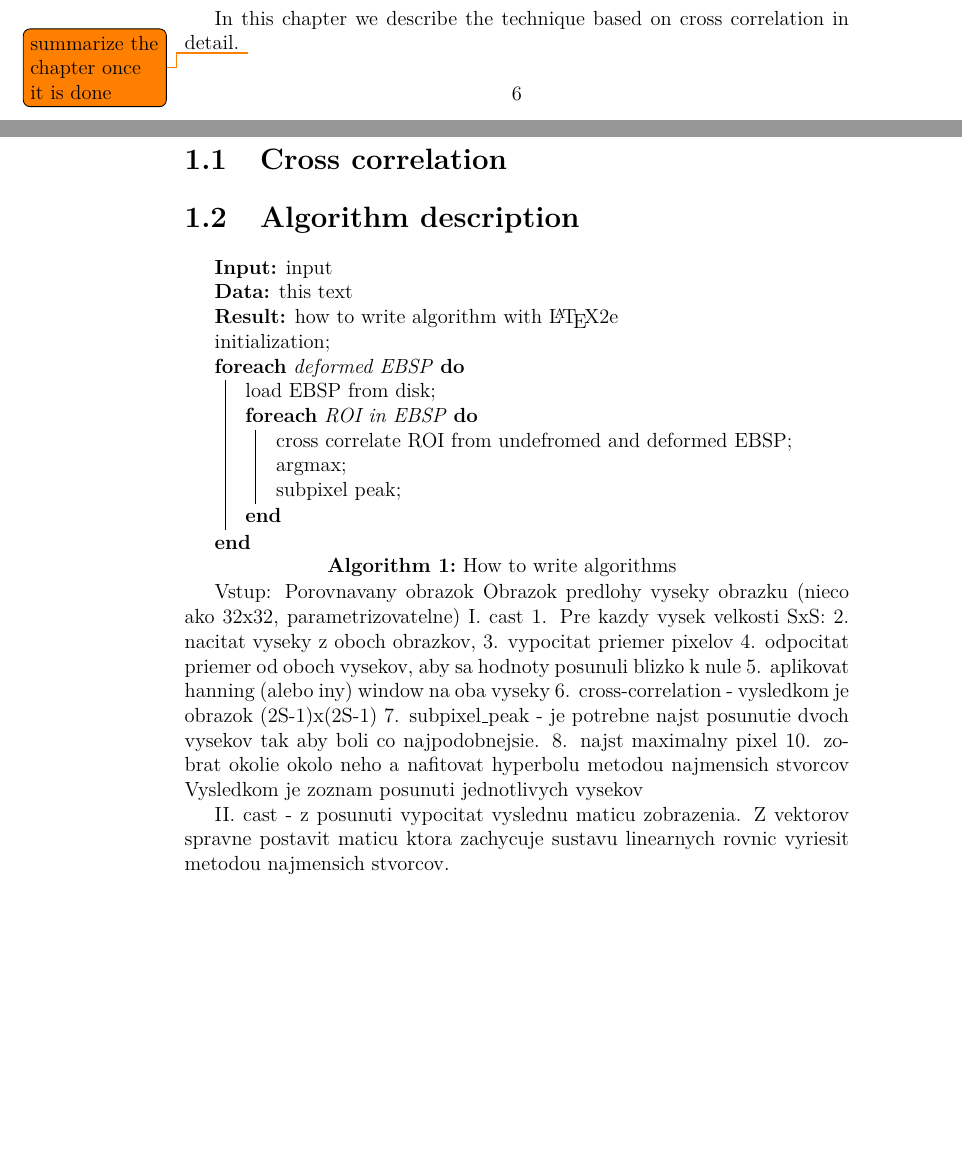
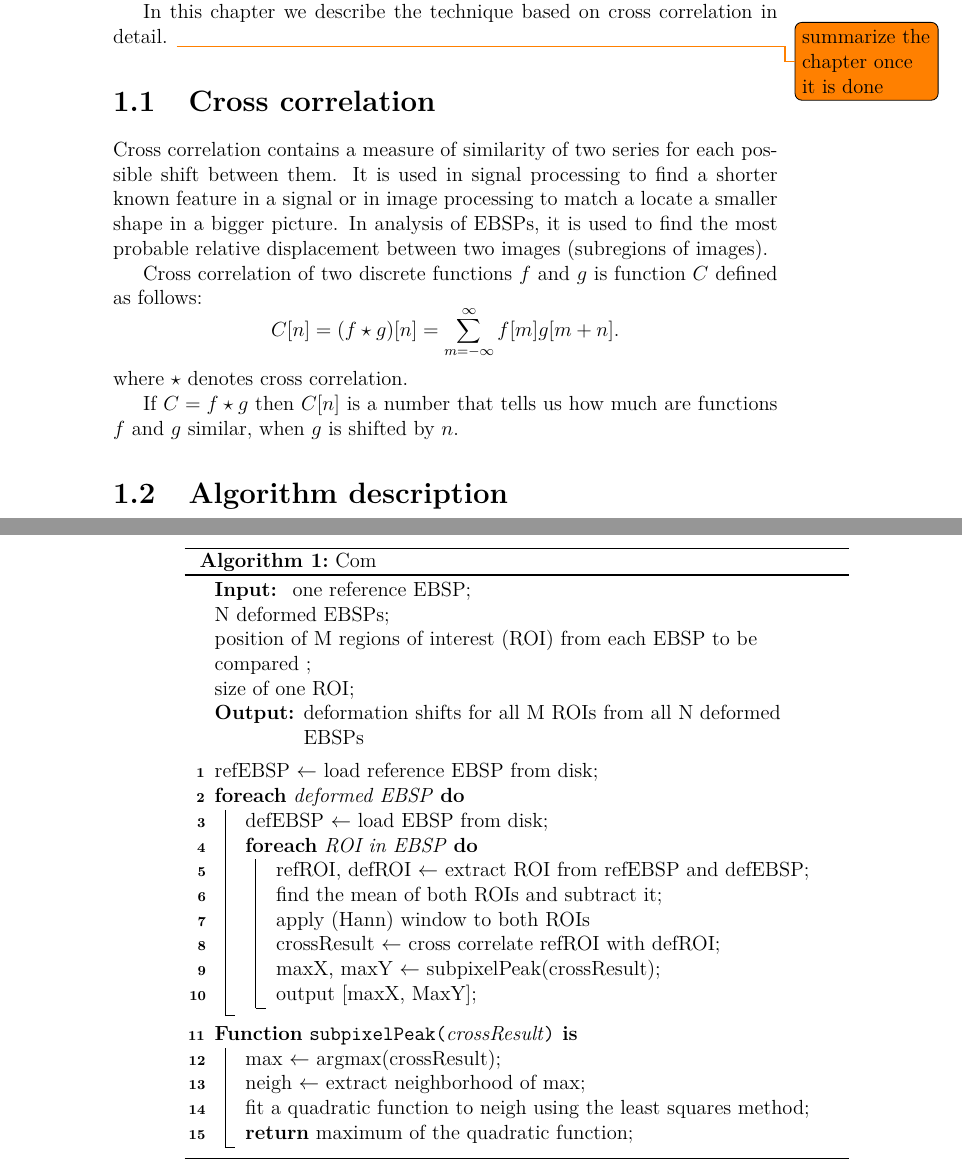
Before and after one commit to michalbali256/emida, a LaTeX thesis (thesis/thesis.tex, which reads thesis/chap01.tex): two parts of pages 14 and 16 of 28 before the commit and two parts of pages 15 and 16 of 28 after it, joined at a grey line, cut so that both start at the same text, the shorter picture padded with empty space. Compiled offline with pdfLaTeX.

Commit message:
cross corr WIP, algo

```diff
--- a/thesis/chap01.tex
+++ b/thesis/chap01.tex
@@ -59,43 +59,54 @@ In this chapter we describe the technique based on cross correlation in detail.
 
 \section{Cross correlation}
 
+Cross correlation contains a measure of similarity of two series for each possible shift between them. It is used in signal processing to find a shorter known feature in a signal or in image processing to match a locate a smaller shape in a bigger picture. In analysis of EBSPs, it is used to find the most probable relative displacement between two images (subregions of images).
 
+Cross correlation of two discrete functions $f$ and $g$ is function $C$ defined as follows:
+$$
+C[n] = (f \star g)[n] = \sum_{m=-\infty}^{\infty}f[m]g[m+n].
+$$
+where $\star$ denotes cross correlation.
 
+If $C = f \star g$ then $C[n]$ is a number that tells us how much are functions $f$ and $g$ similar, when $g$ is shifted by $n$.
 
 \section{Algorithm description}
 
-\begin{algorithm}[H]
-	\KwIn{input}
-	\KwData{this text}
-	\KwResult{how to write algorithm with \LaTeX2e }
-	initialization\;
+\begin{algorithm}
+	\caption{Com}
+
+	\KwIn{
+		one reference EBSP\;
+		N deformed EBSPs\;
+	 	position of M regions of interest (ROI) from each EBSP to be compared \;
+ 		size of one ROI\;}
+	\KwOut{deformation shifts for all M ROIs from all N deformed EBSPs}
+	\vspace{5px}
+
+	refEBSP  $\leftarrow$ load reference EBSP from disk\;
 	\ForEach{deformed EBSP}{
-		load EBSP from disk\;
+		defEBSP $\leftarrow$ load EBSP from disk\;
 		\ForEach{ROI in EBSP}{
-			cross correlate ROI from undefromed and deformed EBSP\;
-			argmax\;
-			subpixel peak\;
+			refROI, defROI $\leftarrow$ extract ROI from refEBSP and defEBSP\;
+
+			find the mean of both ROIs and subtract it\;
+			apply (Hann) window to both ROIs
+
+			crossResult $\leftarrow$ cross correlate refROI with defROI\;
+			%
+			maxX, maxY $\leftarrow$ subpixelPeak(crossResult)\;
+			output [maxX, MaxY]\;
 		}
 	}
-	\caption{How to write algorithms}
+
+	\SetKwProg{Fn}{Function}{ is}{end}
+	\SetKwFunction{FSubpixelPeak}{subpixelPeak}
+	\Fn{\FSubpixelPeak{crossResult}}{
+		max $\leftarrow$ argmax(crossResult)\;
+		neigh $\leftarrow$ extract neighborhood of max\;
+
+		fit a quadratic function to neigh using the least squares method\;
+		\KwRet maximum of the quadratic function\;
+	}
+
+
 \end{algorithm}
-
-Vstup:
-Porovnavany obrazok
-Obrazok predlohy
-vyseky obrazku (nieco ako 32x32, parametrizovatelne)
-I. cast
-1. Pre kazdy vysek velkosti SxS:
-2. nacitat vyseky z oboch obrazkov,
-3. vypocitat priemer pixelov
-4. odpocitat priemer od oboch vysekov, aby sa hodnoty posunuli blizko k nule
-5. aplikovat hanning (alebo iny) window na oba vyseky
-6. cross-correlation - vysledkom je obrazok (2S-1)x(2S-1)
-7. subpixel\_peak - je potrebne najst posunutie dvoch vysekov tak aby boli co najpodobnejsie.
-8. najst maximalny pixel
-10. zobrat okolie okolo neho a nafitovat hyperbolu metodou najmensich stvorcov
-Vysledkom je zoznam posunuti jednotlivych vysekov
-
-II. cast - z posunuti vypocitat vyslednu maticu zobrazenia.
-Z vektorov spravne postavit maticu ktora zachycuje sustavu linearnych rovnic
-vyriesit metodou najmensich stvorcov.
--- a/thesis/thesis.tex
+++ b/thesis/thesis.tex
@@ -40,7 +40,7 @@
 \usepackage{todonotes}
 \usepackage{cleveref}
 \usepackage{subcaption}
-\usepackage{algorithm2e}
+\usepackage[linesnumbered,ruled,vlined]{algorithm2e}
 %%% Basic information on the thesis
 
 
```
Also changed, not shown: thesis/chap01.tex (6 more changed lines).
